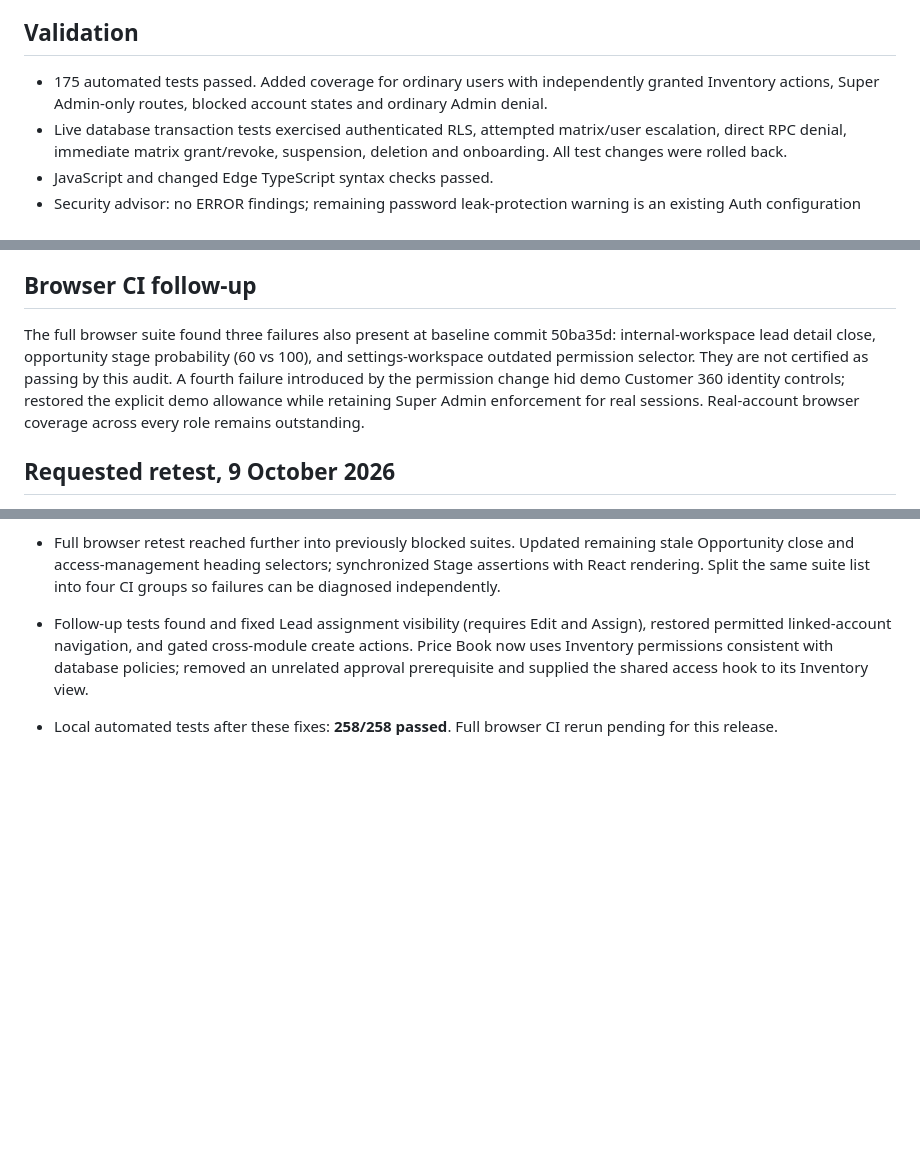
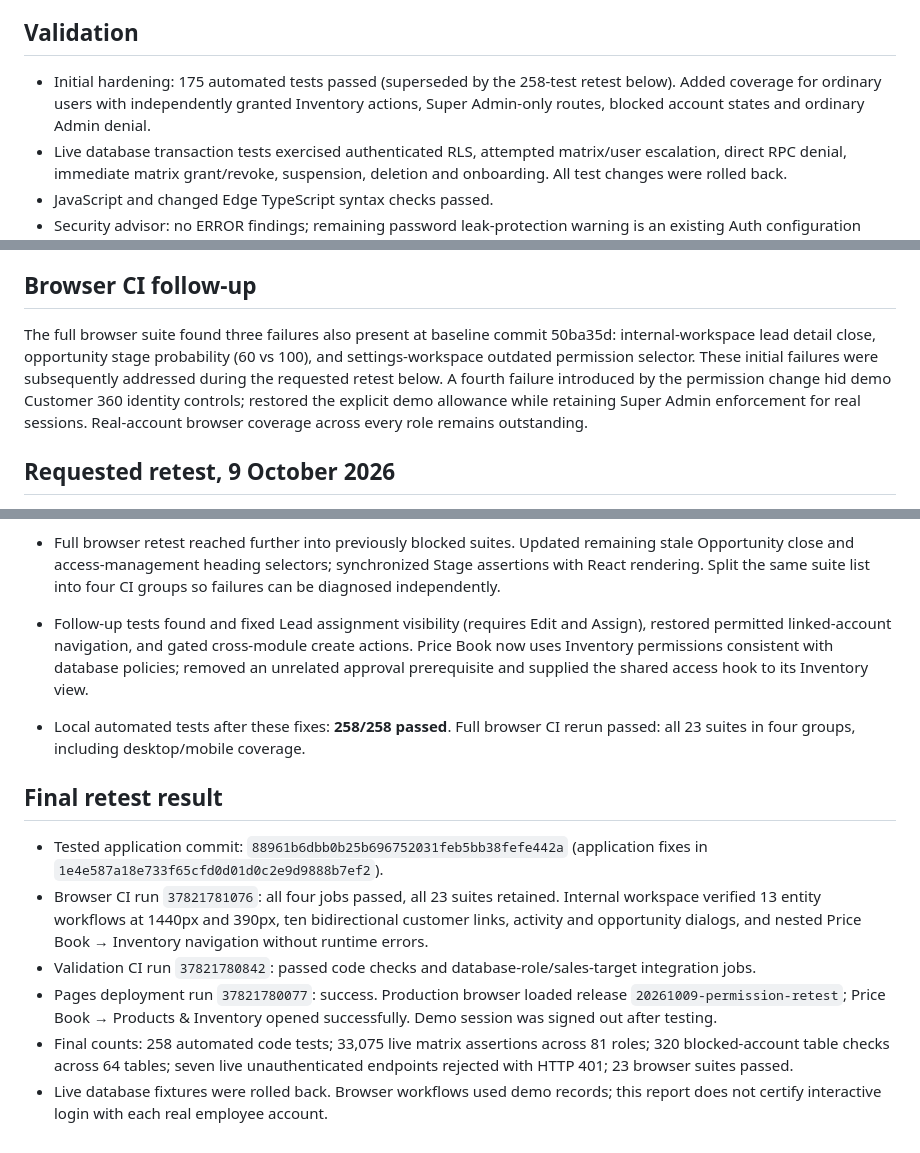
Before and after one commit to aukkarapornsiri/kc-kuto-crm, a Markdown page: docs/2026-10-09-permission-boundary.md, 3 parts joined by grey strips. Rendered like a GitHub page; blank space fills up the shorter version.

Commit message:
Record completed permission retest and browser verification [skip ci]

```diff
--- a/docs/2026-10-09-permission-boundary.md
+++ b/docs/2026-10-09-permission-boundary.md
@@ -17,7 +17,7 @@ Database: `tocsxnprspiogawignib`. Applied migration: `20261008171808_unified_per
 
 ## Validation
 
-- 175 automated tests passed. Added coverage for ordinary users with independently granted Inventory actions, Super Admin-only routes, blocked account states and ordinary Admin denial.
+- Initial hardening: 175 automated tests passed (superseded by the 258-test retest below). Added coverage for ordinary users with independently granted Inventory actions, Super Admin-only routes, blocked account states and ordinary Admin denial.
 - Live database transaction tests exercised authenticated RLS, attempted matrix/user escalation, direct RPC denial, immediate matrix grant/revoke, suspension, deletion and onboarding. All test changes were rolled back.
 - JavaScript and changed Edge TypeScript syntax checks passed.
 - Security advisor: no ERROR findings; remaining password leak-protection warning is an existing Auth configuration item. No-policy INFO findings are outside this change or intentionally private/service-only tables.
@@ -29,7 +29,7 @@ View permission necessarily allows reading data; disabling the application Expor
 
 ## Browser CI follow-up
 
-The full browser suite found three failures also present at baseline commit 50ba35d: internal-workspace lead detail close, opportunity stage probability (60 vs 100), and settings-workspace outdated permission selector. They are not certified as passing by this audit. A fourth failure introduced by the permission change hid demo Customer 360 identity controls; restored the explicit demo allowance while retaining Super Admin enforcement for real sessions. Real-account browser coverage across every role remains outstanding.
+The full browser suite found three failures also present at baseline commit 50ba35d: internal-workspace lead detail close, opportunity stage probability (60 vs 100), and settings-workspace outdated permission selector. These initial failures were subsequently addressed during the requested retest below. A fourth failure introduced by the permission change hid demo Customer 360 identity controls; restored the explicit demo allowance while retaining Super Admin enforcement for real sessions. Real-account browser coverage across every role remains outstanding.
 
 ## Requested retest, 9 October 2026
 
@@ -43,4 +43,13 @@ The full browser suite found three failures also present at baseline commit 50ba
 - Full browser retest reached further into previously blocked suites. Updated remaining stale Opportunity close and access-management heading selectors; synchronized Stage assertions with React rendering. Split the same suite list into four CI groups so failures can be diagnosed independently.
 
 - Follow-up tests found and fixed Lead assignment visibility (requires Edit and Assign), restored permitted linked-account navigation, and gated cross-module create actions. Price Book now uses Inventory permissions consistent with database policies; removed an unrelated approval prerequisite and supplied the shared access hook to its Inventory view.
-- Local automated tests after these fixes: **258/258 passed**. Full browser CI rerun pending for this release.
+- Local automated tests after these fixes: **258/258 passed**. Full browser CI rerun passed: all 23 suites in four groups, including desktop/mobile coverage.
+
+## Final retest result
+
+- Tested application commit: `88961b6dbb0b25b696752031feb5bb38fefe442a` (application fixes in `1e4e587a18e733f65cfd0d01d0c2e9d9888b7ef2`).
+- Browser CI run `37821781076`: all four jobs passed, all 23 suites retained. Internal workspace verified 13 entity workflows at 1440px and 390px, ten bidirectional customer links, activity and opportunity dialogs, and nested Price Book → Inventory navigation without runtime errors.
+- Validation CI run `37821780842`: passed code checks and database-role/sales-target integration jobs.
+- Pages deployment run `37821780077`: success. Production browser loaded release `20261009-permission-retest`; Price Book → Products & Inventory opened successfully. Demo session was signed out after testing.
+- Final counts: 258 automated code tests; 33,075 live matrix assertions across 81 roles; 320 blocked-account table checks across 64 tables; seven live unauthenticated endpoints rejected with HTTP 401; 23 browser suites passed.
+- Live database fixtures were rolled back. Browser workflows used demo records; this report does not certify interactive login with each real employee account.
```
